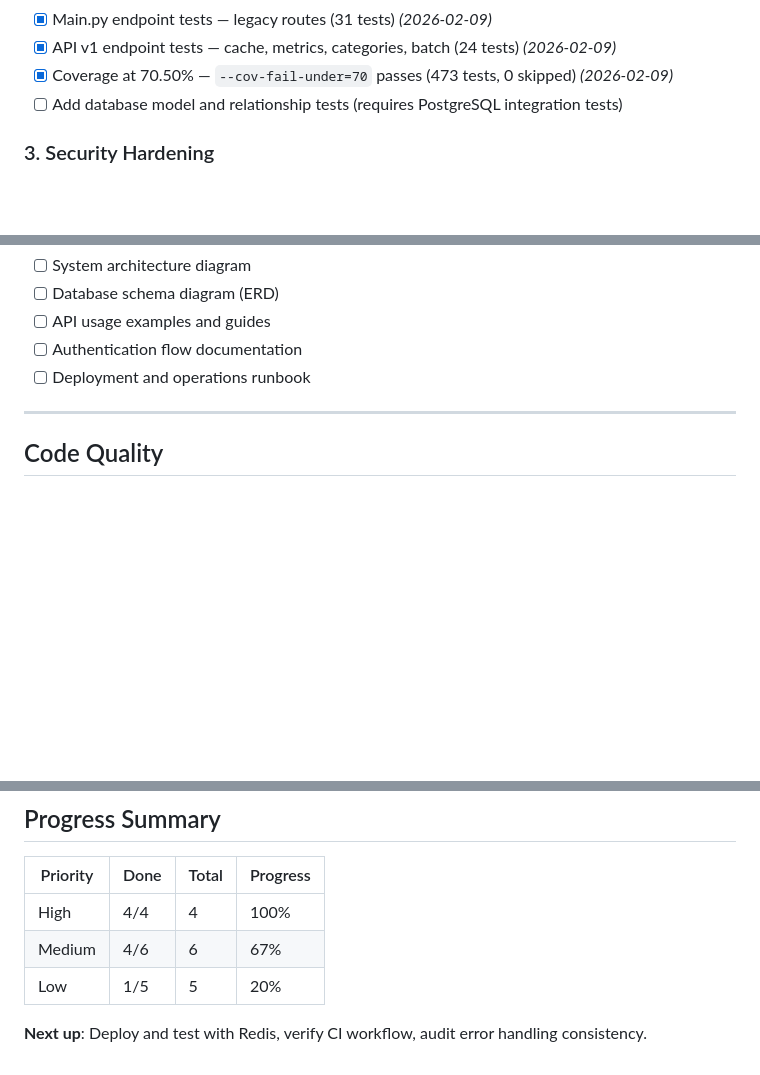
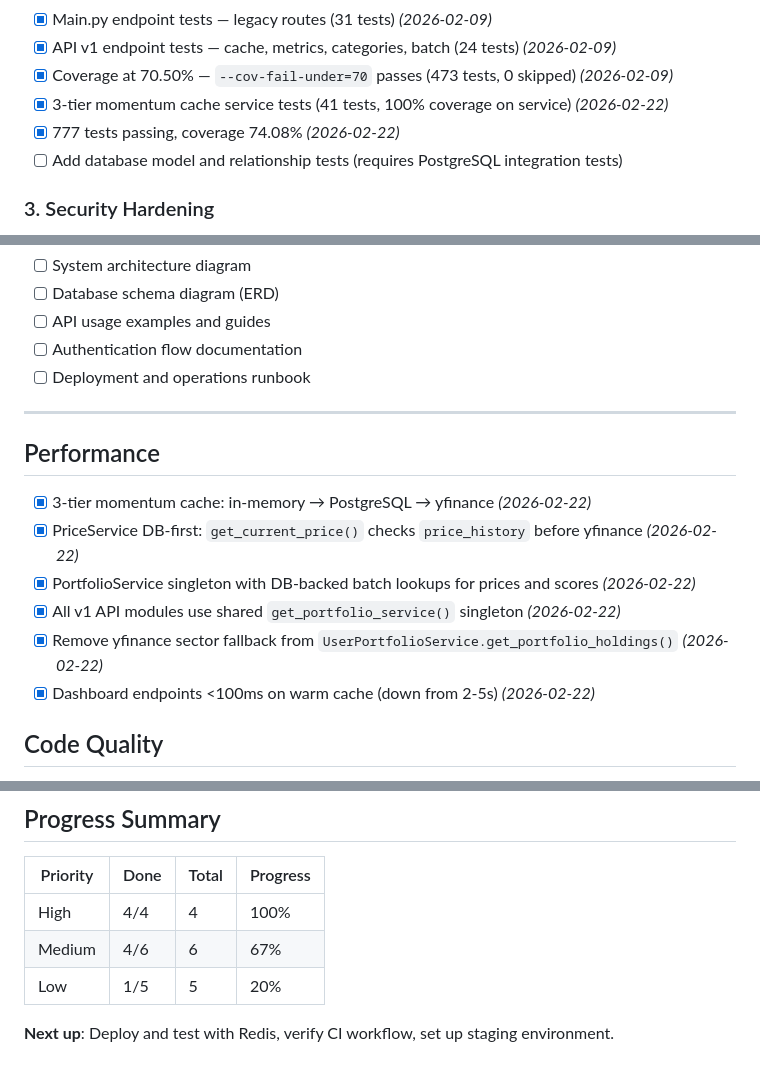
Before and after one commit to ssbush/alpha_velocity, a Markdown page: TODO.md, 3 parts joined by grey strips. GitHub-like rendering; blank space fills up the shorter version.

Commit message:
Update TODO: add Performance section, update test coverage stats
Co-Authored-By: Claude Opus 4.6 <noreply@anthropic.com>

```diff
--- a/TODO.md
+++ b/TODO.md
@@ -43,6 +43,8 @@
 - [x] Main.py endpoint tests — legacy routes (31 tests) *(2026-02-09)*
 - [x] API v1 endpoint tests — cache, metrics, categories, batch (24 tests) *(2026-02-09)*
 - [x] Coverage at 70.50% — `--cov-fail-under=70` passes (473 tests, 0 skipped) *(2026-02-09)*
+- [x] 3-tier momentum cache service tests (41 tests, 100% coverage on service) *(2026-02-22)*
+- [x] 777 tests passing, coverage 74.08% *(2026-02-22)*
 - [ ] Add database model and relationship tests (requires PostgreSQL integration tests)
 
 ### 3. Security Hardening
@@ -157,6 +159,15 @@
 
 ---
 
+## Performance
+
+- [x] 3-tier momentum cache: in-memory → PostgreSQL → yfinance *(2026-02-22)*
+- [x] PriceService DB-first: `get_current_price()` checks `price_history` before yfinance *(2026-02-22)*
+- [x] PortfolioService singleton with DB-backed batch lookups for prices and scores *(2026-02-22)*
+- [x] All v1 API modules use shared `get_portfolio_service()` singleton *(2026-02-22)*
+- [x] Remove yfinance sector fallback from `UserPortfolioService.get_portfolio_holdings()` *(2026-02-22)*
+- [x] Dashboard endpoints <100ms on warm cache (down from 2-5s) *(2026-02-22)*
+
 ## Code Quality
 
 - [x] Extract hardcoded `DEFAULT_PORTFOLIO` to `backend/config/portfolio_config.py` *(2026-02-12)*
@@ -175,4 +186,4 @@
 | Medium   | 4/6  | 6     | 67%      |
 | Low      | 1/5  | 5     | 20%      |
 
-**Next up**: Deploy and test with Redis, verify CI workflow, audit error handling consistency.
+**Next up**: Deploy and test with Redis, verify CI workflow, set up staging environment.
```
Also changed, not shown: other parts of TODO.md (+1 -1 lines).
